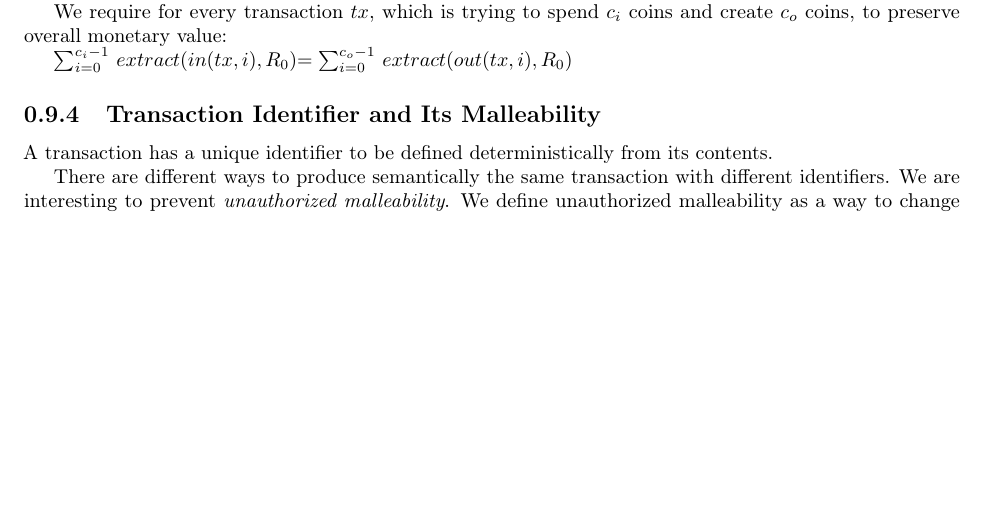
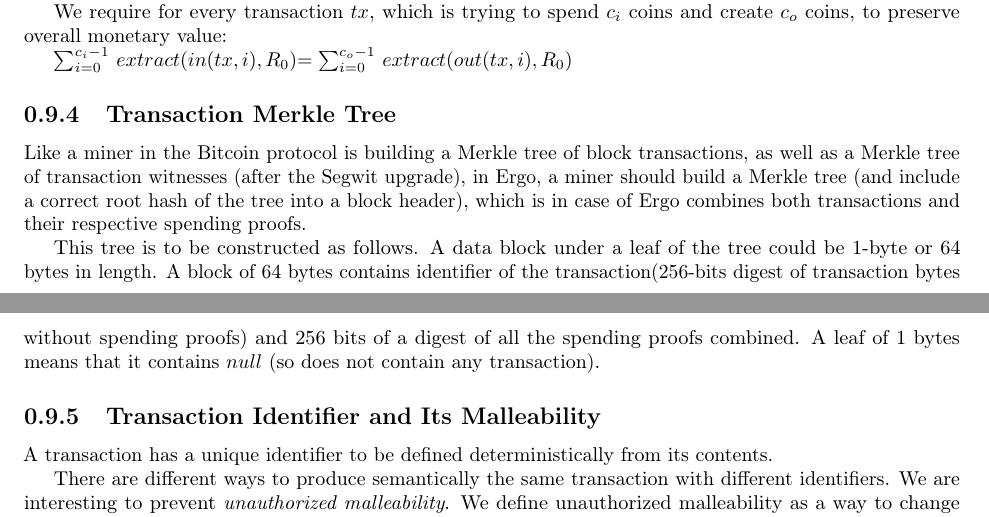
Before and after one commit to ergoplatform/ergo, a LaTeX document (papers/yellow/main.tex): part of page 11 of 13 before the commit and two parts of pages 11 and 12 of 13 after it, the two joined at a grey line, cut so that both start at the same text, the shorter picture padded with empty space. Compiled offline with pdfLaTeX.

Commit message:
tx merkle tree

```diff
--- a/papers/yellow/main.tex
+++ b/papers/yellow/main.tex
@@ -607,6 +607,19 @@ to preserve overall monetary value:
 
 $ \sum_{i=0}^{c_i - 1}$ \extract{in(tx,i), R_0}$ = \sum_{i=0}^{c_o - 1}$ \extract{out(tx,i), R_0}
 
+\subsection{Transaction Merkle Tree}
+
+Like a miner in the Bitcoin protocol is building a Merkle tree of block transactions, as well as a Merkle tree of
+transaction witnesses~(after the Segwit upgrade), in Ergo, a miner should build a Merkle tree~(and include a correct
+ root hash of the tree into a block header), which is in case of Ergo combines both transactions and their respective
+ spending proofs.
+
+This tree is to be constructed as follows. A data block under a leaf of the tree could be 1-byte or 64 bytes in length.
+A block of 64 bytes contains identifier of the transaction(256-bits digest of transaction bytes without spending proofs)
+and 256 bits of a digest of all the spending proofs combined. A leaf of 1 bytes means that it contains
+$null$~(so does not contain any transaction).
+
+
 \subsection{Transaction Identifier and Its Malleability}
 
 A transaction has a unique identifier to be defined deterministically from its contents.
```
